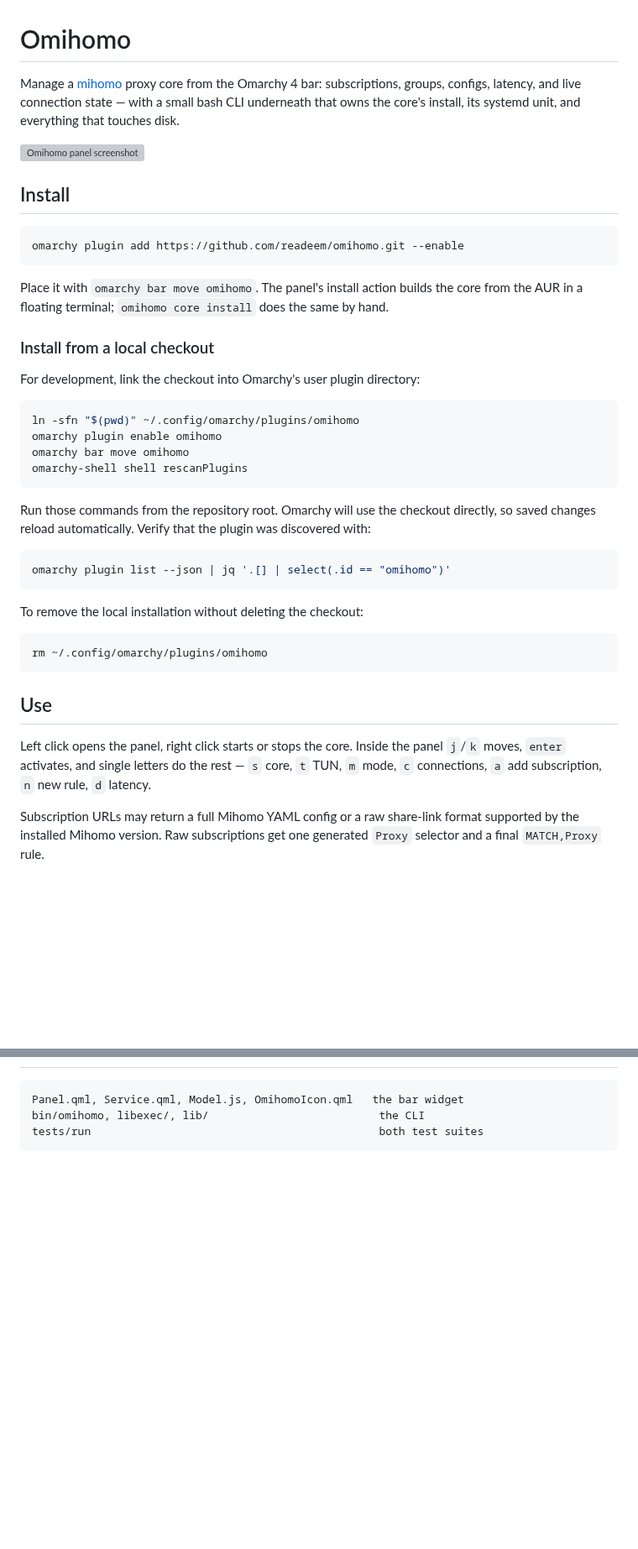
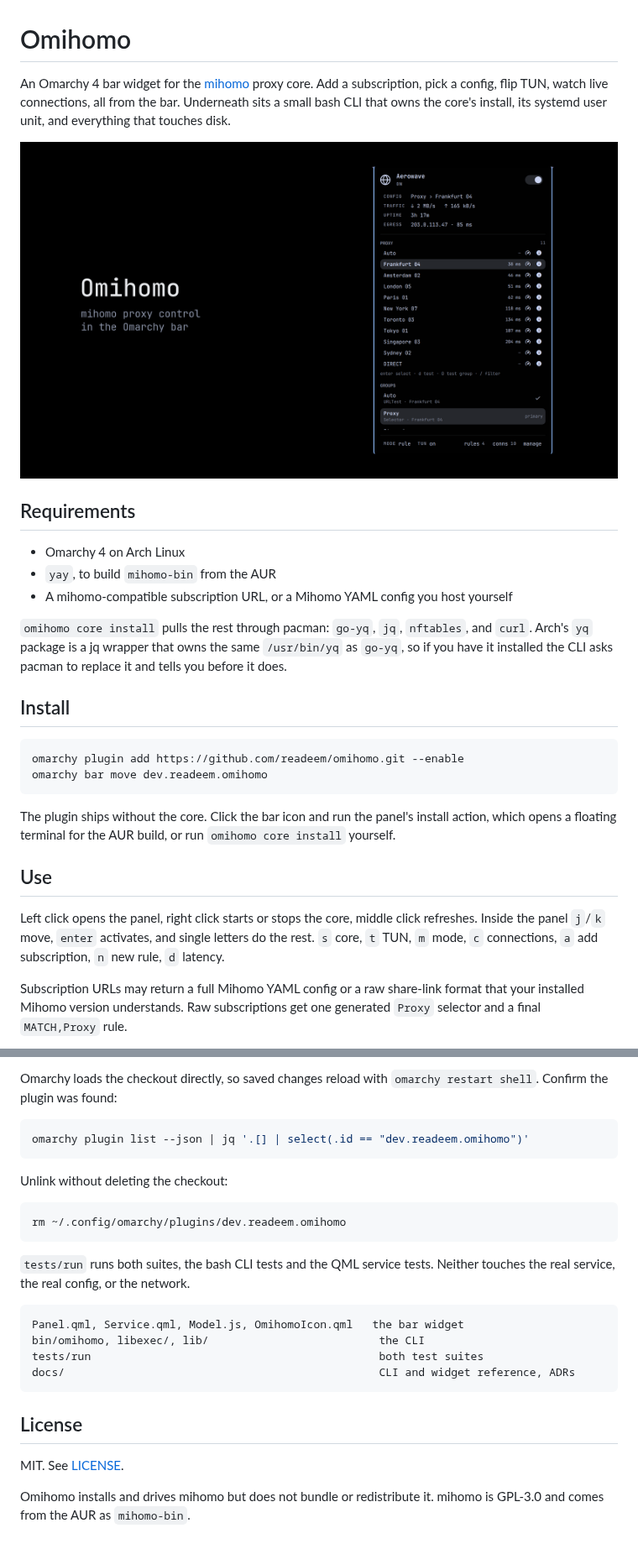
Before and after one commit to readeem/omihomo, a Markdown page: README.md, 2 parts joined by grey strips. Shown at 84% size. GitHub-like rendering; pictures changed too: preview.png; blank space fills up the shorter version; grey boxes are pictures that could not be loaded.

````diff
--- a/README.md
+++ b/README.md
@@ -1,51 +1,39 @@
 # Omihomo
 
-Manage a [mihomo](https://wiki.metacubex.one) proxy core from the Omarchy 4 bar: subscriptions,
-groups, configs, latency, and live connection state — with a small bash CLI underneath that owns
-the core's install, its systemd unit, and everything that touches disk.
+An Omarchy 4 bar widget for the [mihomo](https://wiki.metacubex.one) proxy core. Add a
+subscription, pick a config, flip TUN, watch live connections, all from the bar. Underneath sits a
+small bash CLI that owns the core's install, its systemd user unit, and everything that touches
+disk.
 
-![Omihomo panel screenshot](./docs/omihomo-panel.png)
+![The Omihomo panel open in the Omarchy bar](preview.png)
+
+## Requirements
+
+- Omarchy 4 on Arch Linux
+- `yay`, to build `mihomo-bin` from the AUR
+- A mihomo-compatible subscription URL, or a Mihomo YAML config you host yourself
+
+`omihomo core install` pulls the rest through pacman: `go-yq`, `jq`, `nftables`, and `curl`. Arch's
+`yq` package is a jq wrapper that owns the same `/usr/bin/yq` as `go-yq`, so if you have it
+installed the CLI asks pacman to replace it and tells you before it does.
 
 ## Install
 
 ```sh
 omarchy plugin add https://github.com/readeem/omihomo.git --enable
+omarchy bar move dev.readeem.omihomo
 ```
 
-Place it with `omarchy bar move omihomo`. The panel's install action builds the core from the
-AUR in a floating terminal; `omihomo core install` does the same by hand.
-
-### Install from a local checkout
-
-For development, link the checkout into Omarchy's user plugin directory:
-
-```sh
-ln -sfn "$(pwd)" ~/.config/omarchy/plugins/omihomo
-omarchy plugin enable omihomo
-omarchy bar move omihomo
-omarchy-shell shell rescanPlugins
-```
-
-Run those commands from the repository root. Omarchy will use the checkout directly, so saved
-changes reload automatically. Verify that the plugin was discovered with:
-
-```sh
-omarchy plugin list --json | jq '.[] | select(.id == "omihomo")'
-```
-
-To remove the local installation without deleting the checkout:
-
-```sh
-rm ~/.config/omarchy/plugins/omihomo
-```
+The plugin ships without the core. Click the bar icon and run the panel's install action, which
+opens a floating terminal for the AUR build, or run `omihomo core install` yourself.
 
 ## Use
 
-Left click opens the panel, right click starts or stops the core. Inside the panel `j`/`k`
-moves, `enter` activates, and single letters do the rest — `s` core, `t` TUN, `m` mode, `c`
-connections, `a` add subscription, `n` new rule, `d` latency.
+Left click opens the panel, right click starts or stops the core, middle click refreshes. Inside
+the panel `j`/`k` move, `enter` activates, and single letters do the rest. `s` core, `t` TUN, `m`
+mode, `c` connections, `a` add subscription, `n` new rule, `d` latency.
 
-Subscription URLs may return a full Mihomo YAML config or a raw share-link format supported by
-the installed Mihomo version. Raw subscriptions get one generated `Proxy` selector and a final
-`MATCH,Proxy` rule.
+Subscription URLs may return a full Mihomo YAML config or a raw share-link format that your
+installed Mihomo version understands. Raw subscriptions get one generated `Proxy` selector and a
+final `MATCH,Proxy` rule.
 
@@ -53,6 +103,29 @@ the installed Mihomo version. Raw subscriptions get one generated `Proxy` select
+Omarchy loads the checkout directly, so saved changes reload with `omarchy restart shell`. Confirm
+the plugin was found:
+
+```sh
+omarchy plugin list --json | jq '.[] | select(.id == "dev.readeem.omihomo")'
+```
+
+Unlink without deleting the checkout:
+
+```sh
+rm ~/.config/omarchy/plugins/dev.readeem.omihomo
+```
+
+`tests/run` runs both suites, the bash CLI tests and the QML service tests. Neither touches the
+real service, the real config, or the network.
 
 ```text
 Panel.qml, Service.qml, Model.js, OmihomoIcon.qml   the bar widget
 bin/omihomo, libexec/, lib/                          the CLI
 tests/run                                            both test suites
+docs/                                                CLI and widget reference, ADRs
 ```
+
+## License
+
+MIT. See [LICENSE](LICENSE).
+
+Omihomo installs and drives mihomo but does not bundle or redistribute it. mihomo is GPL-3.0 and
+comes from the AUR as `mihomo-bin`.
````
Also changed, not shown: other parts of README.md (+63 -1 lines).
